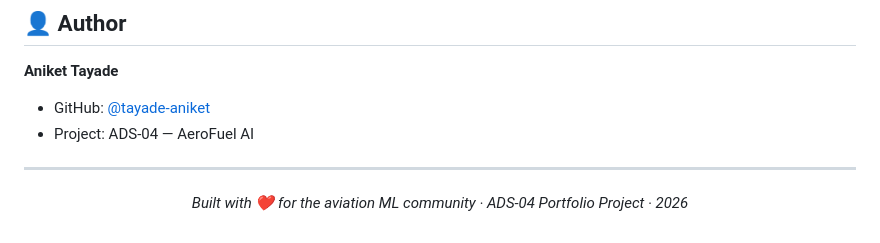
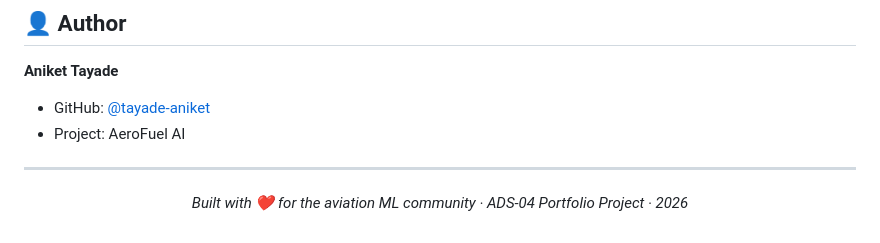
Before and after one commit to tayade-aniket/flight_fuel_optimization_assistant, a Markdown page: README.md, the part around the change. Drawn GitHub-style.

Commit message:
Updated Readme commit

```diff
--- a/README.md
+++ b/README.md
@@ -449,7 +449,7 @@ This project is licensed under the **MIT License** — see the [LICENSE](LICENSE
 
 **Aniket Tayade**
 - GitHub: [@tayade-aniket](https://github.com/tayade-aniket)
-- Project: ADS-04 — AeroFuel AI
+- Project: AeroFuel AI
 
 ---
 
```
